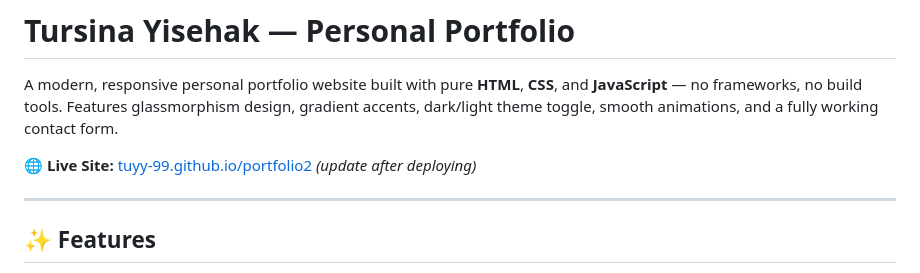
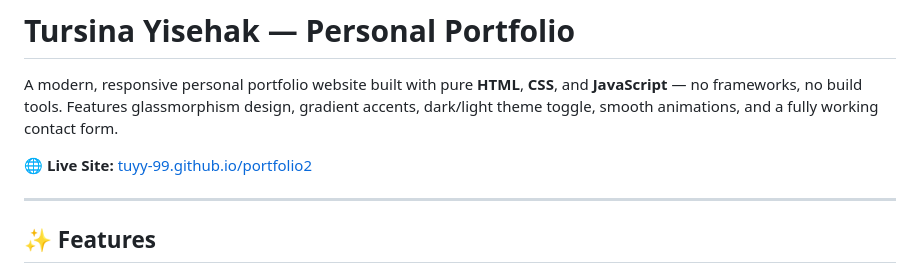
Before and after one commit to tuyy-99/portfolio2, a Markdown page: README.md, the part around the change. Rendered like a GitHub page.

Commit message:
Change live site link in README
Updated live site link in README.md to new URL.

```diff
--- a/README.md
+++ b/README.md
@@ -2,7 +2,7 @@
 
 A modern, responsive personal portfolio website built with pure **HTML**, **CSS**, and **JavaScript** — no frameworks, no build tools. Features glassmorphism design, gradient accents, dark/light theme toggle, smooth animations, and a fully working contact form.
 
-🌐 **Live Site:** [tuyy-99.github.io/portfolio2](https://tuyy-99.github.io/portfolio2) *(update after deploying)*
+🌐 **Live Site:** [tuyy-99.github.io/portfolio2]((https://portfolio-using-html5-css-js.netlify.app/))
 
 ---
 
```
